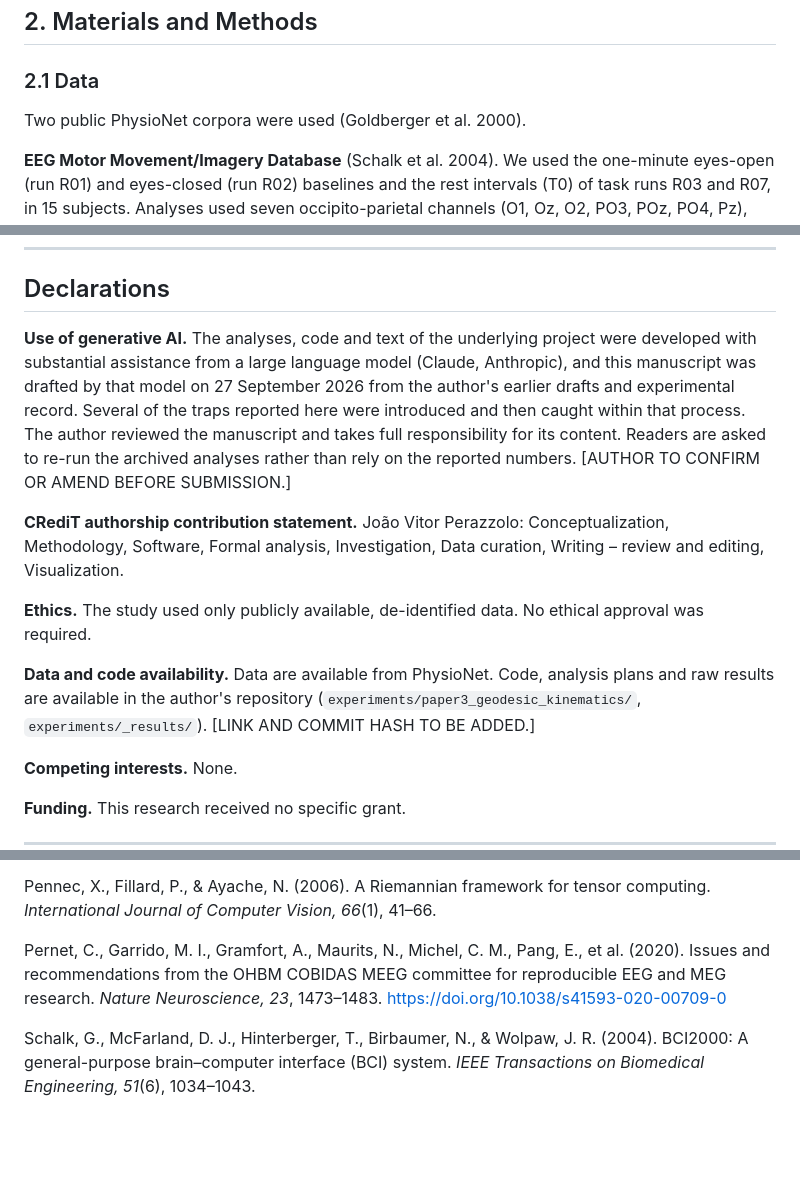
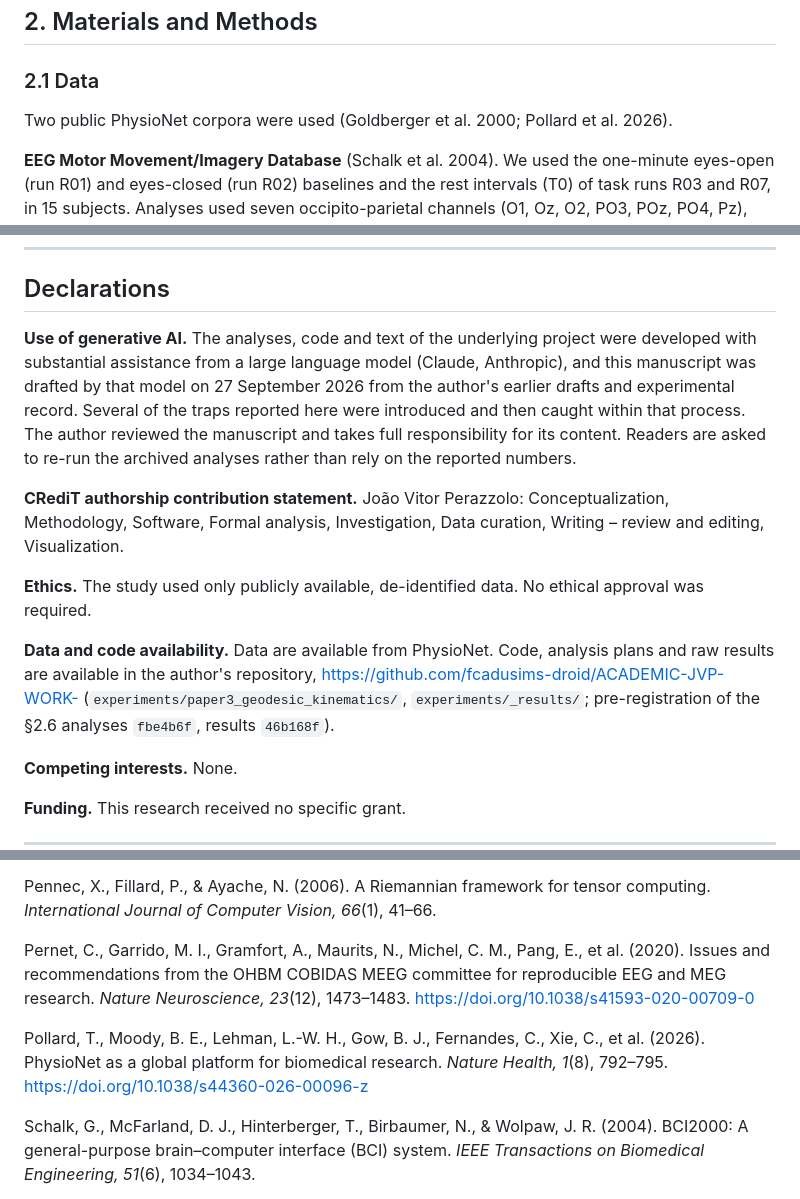
Before and after one commit to fcadusims-droid/ACADEMIC-JVP-WORK-, a Markdown page: Paper3.md, 3 parts joined by grey strips. GitHub-like rendering; blank space fills up the shorter version.

Commit message:
Update citations and references in Paper3.md

```diff
--- a/Paper3.md
+++ b/Paper3.md
@@ -42,7 +42,7 @@ The record is useful for three reasons. It shows how each trap operated on real
 
 ### 2.1 Data
 
-Two public PhysioNet corpora were used (Goldberger et al. 2000).
+Two public PhysioNet corpora were used (Goldberger et al. 2000; Pollard et al. 2026).
 
 **EEG Motor Movement/Imagery Database** (Schalk et al. 2004). We used the one-minute eyes-open (run R01) and eyes-closed (run R02) baselines and the rest intervals (T0) of task runs R03 and R07, in 15 subjects. Analyses used seven occipito-parietal channels (O1, Oz, O2, PO3, POz, PO4, Pz), band-pass filtered to 8–13 Hz except where stated.
 
@@ -214,13 +214,13 @@ A trace-normalized SPD geometry read through a geodesic change-point statistic a
 
 ## Declarations
 
-**Use of generative AI.** The analyses, code and text of the underlying project were developed with substantial assistance from a large language model (Claude, Anthropic), and this manuscript was drafted by that model on 27 September 2026 from the author's earlier drafts and experimental record. Several of the traps reported here were introduced and then caught within that process. The author reviewed the manuscript and takes full responsibility for its content. Readers are asked to re-run the archived analyses rather than rely on the reported numbers. [AUTHOR TO CONFIRM OR AMEND BEFORE SUBMISSION.]
+**Use of generative AI.** The analyses, code and text of the underlying project were developed with substantial assistance from a large language model (Claude, Anthropic), and this manuscript was drafted by that model on 27 September 2026 from the author's earlier drafts and experimental record. Several of the traps reported here were introduced and then caught within that process. The author reviewed the manuscript and takes full responsibility for its content. Readers are asked to re-run the archived analyses rather than rely on the reported numbers.
 
 **CRediT authorship contribution statement.** João Vitor Perazzolo: Conceptualization, Methodology, Software, Formal analysis, Investigation, Data curation, Writing – review and editing, Visualization.
 
 **Ethics.** The study used only publicly available, de-identified data. No ethical approval was required.
 
-**Data and code availability.** Data are available from PhysioNet. Code, analysis plans and raw results are available in the author's repository (`experiments/paper3_geodesic_kinematics/`, `experiments/_results/`). [LINK AND COMMIT HASH TO BE ADDED.]
+**Data and code availability.** Data are available from PhysioNet. Code, analysis plans and raw results are available in the author's repository, https://github.com/fcadusims-droid/ACADEMIC-JVP-WORK- (`experiments/paper3_geodesic_kinematics/`, `experiments/_results/`; pre-registration of the §2.6 analyses `fbe4b6f`, results `46b168f`).
 
 **Competing interests.** None.
 
@@ -256,7 +256,9 @@ Li, R., Johansen, J. S., Ahmed, H., Ilyevsky, T. V., Wilbur, R. B., Bharadwaj, H
 
 Pennec, X., Fillard, P., & Ayache, N. (2006). A Riemannian framework for tensor computing. *International Journal of Computer Vision, 66*(1), 41–66.
 
-Pernet, C., Garrido, M. I., Gramfort, A., Maurits, N., Michel, C. M., Pang, E., et al. (2020). Issues and recommendations from the OHBM COBIDAS MEEG committee for reproducible EEG and MEG research. *Nature Neuroscience, 23*, 1473–1483. https://doi.org/10.1038/s41593-020-00709-0
+Pernet, C., Garrido, M. I., Gramfort, A., Maurits, N., Michel, C. M., Pang, E., et al. (2020). Issues and recommendations from the OHBM COBIDAS MEEG committee for reproducible EEG and MEG research. *Nature Neuroscience, 23*(12), 1473–1483. https://doi.org/10.1038/s41593-020-00709-0
+
+Pollard, T., Moody, B. E., Lehman, L.-W. H., Gow, B. J., Fernandes, C., Xie, C., et al. (2026). PhysioNet as a global platform for biomedical research. *Nature Health, 1*(8), 792–795. https://doi.org/10.1038/s44360-026-00096-z
 
 Schalk, G., McFarland, D. J., Hinterberger, T., Birbaumer, N., & Wolpaw, J. R. (2004). BCI2000: A general-purpose brain–computer interface (BCI) system. *IEEE Transactions on Biomedical Engineering, 51*(6), 1034–1043.
 
```
Also changed, not shown: other parts of Paper3.md (+3 -3 lines).
